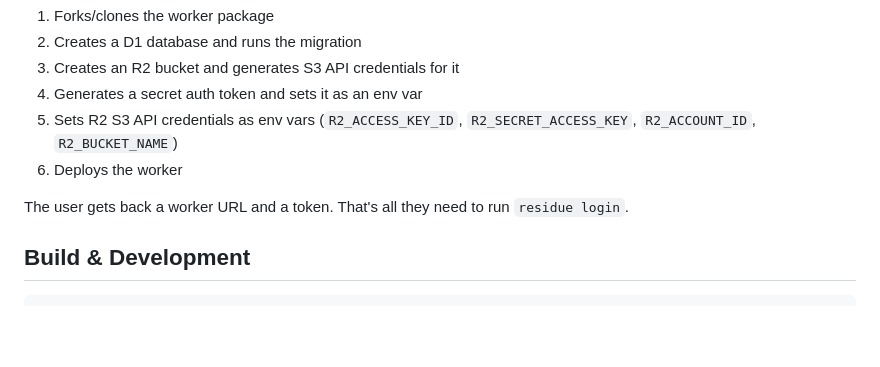
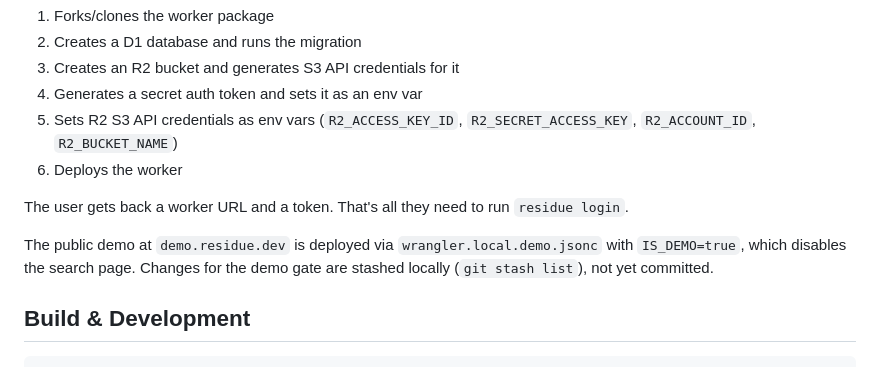
Before and after one commit to butttons/residue, a Markdown page: AGENTS.md, the part around the change. Rendered like a GitHub page; blank space fills up the shorter version.

Commit message:
docs: note demo deployment and IS_DEMO stash

````diff
--- a/AGENTS.md
+++ b/AGENTS.md
@@ -507,6 +507,8 @@ The worker repo includes a "Deploy to Cloudflare" button that:
 
 The user gets back a worker URL and a token. That's all they need to run `residue login`.
 
+The public demo at `demo.residue.dev` is deployed via `wrangler.local.demo.jsonc` with `IS_DEMO=true`, which disables the search page. Changes for the demo gate are stashed locally (`git stash list`), not yet committed.
+
 ## Build & Development
 
 ```bash
````
